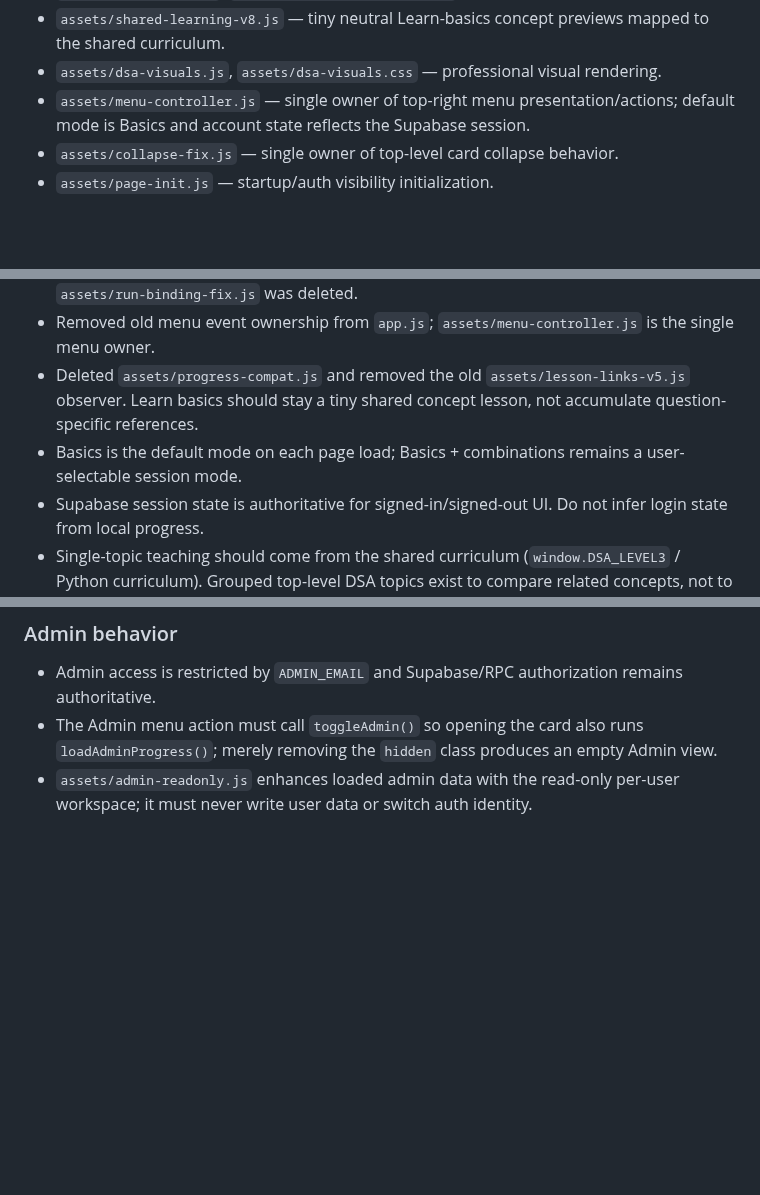
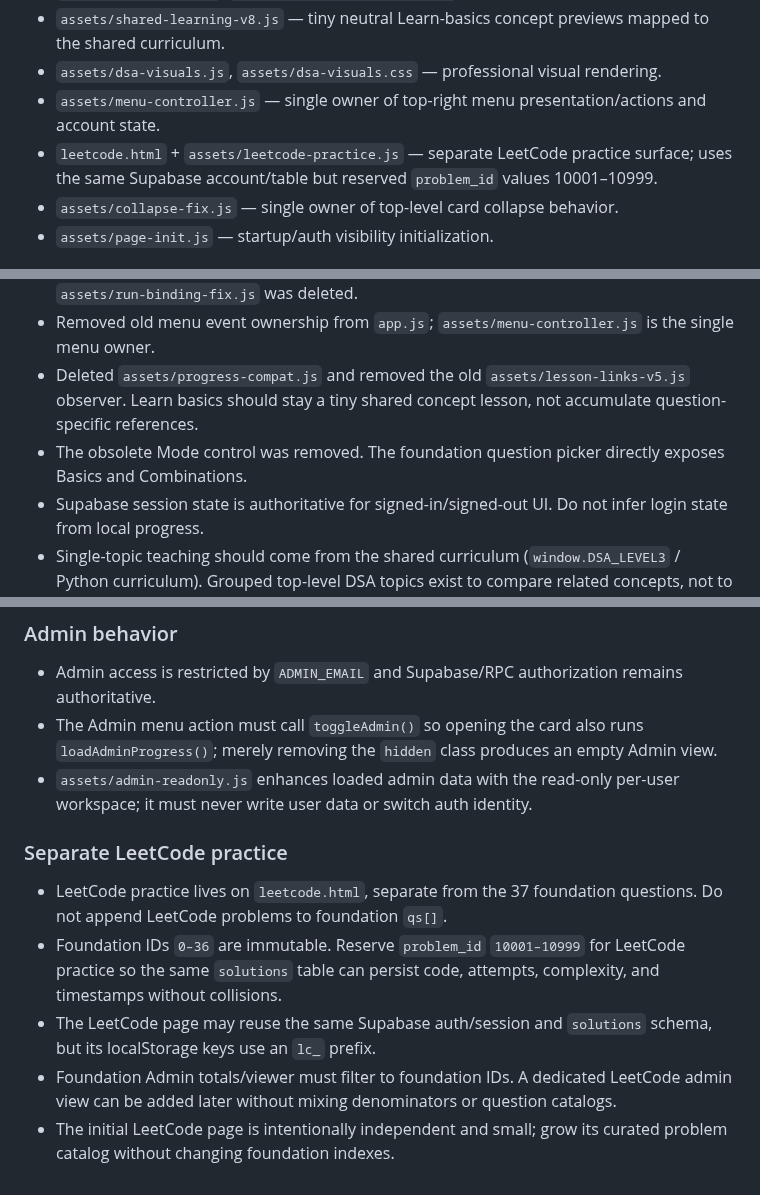
Before and after one commit to bruce07182/Leecode1, a Markdown page: PROJECT_SKILL.md, 3 parts joined by grey strips. GitHub-like rendering; blank space fills up the shorter version.

Commit message:
Document separate cloud-synced LeetCode track

```diff
--- a/PROJECT_SKILL.md
+++ b/PROJECT_SKILL.md
@@ -170,7 +170,8 @@ Multi-solution comparison has been applied to examples including Find Maximum, R
 - `assets/dsa-map-v6.js`, `assets/dsa-python-link-v7.js` — shared DSA views/adapters.
 - `assets/shared-learning-v8.js` — tiny neutral Learn-basics concept previews mapped to the shared curriculum.
 - `assets/dsa-visuals.js`, `assets/dsa-visuals.css` — professional visual rendering.
-- `assets/menu-controller.js` — single owner of top-right menu presentation/actions; default mode is Basics and account state reflects the Supabase session.
+- `assets/menu-controller.js` — single owner of top-right menu presentation/actions and account state.
+- `leetcode.html` + `assets/leetcode-practice.js` — separate LeetCode practice surface; uses the same Supabase account/table but reserved `problem_id` values 10001–10999.
 - `assets/collapse-fix.js` — single owner of top-level card collapse behavior.
 - `assets/page-init.js` — startup/auth visibility initialization.
 
@@ -192,7 +193,7 @@ Multi-solution comparison has been applied to examples including Find Maximum, R
 - Removed the deleted Reset-button binding from `app.js`; Run now binds directly in core, so `assets/run-binding-fix.js` was deleted.
 - Removed old menu event ownership from `app.js`; `assets/menu-controller.js` is the single menu owner.
 - Deleted `assets/progress-compat.js` and removed the old `assets/lesson-links-v5.js` observer. Learn basics should stay a tiny shared concept lesson, not accumulate question-specific references.
-- Basics is the default mode on each page load; Basics + combinations remains a user-selectable session mode.
+- The obsolete Mode control was removed. The foundation question picker directly exposes Basics and Combinations.
 - Supabase session state is authoritative for signed-in/signed-out UI. Do not infer login state from local progress.
 - Single-topic teaching should come from the shared curriculum (`window.DSA_LEVEL3` / Python curriculum). Grouped top-level DSA topics exist to compare related concepts, not to create duplicate single-topic lessons.
 - Optimization rule: prefer deleting an obsolete override and fixing its owner over adding another late-loaded patch. Before deleting a small adapter, confirm whether it mutates question data, supplies shared curriculum data, or owns a UI interaction.
@@ -216,3 +217,10 @@ Multi-solution comparison has been applied to examples including Find Maximum, R
 - Admin access is restricted by `ADMIN_EMAIL` and Supabase/RPC authorization remains authoritative.
 - The Admin menu action must call `toggleAdmin()` so opening the card also runs `loadAdminProgress()`; merely removing the `hidden` class produces an empty Admin view.
 - `assets/admin-readonly.js` enhances loaded admin data with the read-only per-user workspace; it must never write user data or switch auth identity.
+
+### Separate LeetCode practice
+- LeetCode practice lives on `leetcode.html`, separate from the 37 foundation questions. Do not append LeetCode problems to foundation `qs[]`.
+- Foundation IDs `0–36` are immutable. Reserve `problem_id` `10001–10999` for LeetCode practice so the same `solutions` table can persist code, attempts, complexity, and timestamps without collisions.
+- The LeetCode page may reuse the same Supabase auth/session and `solutions` schema, but its localStorage keys use an `lc_` prefix.
+- Foundation Admin totals/viewer must filter to foundation IDs. A dedicated LeetCode admin view can be added later without mixing denominators or question catalogs.
+- The initial LeetCode page is intentionally independent and small; grow its curated problem catalog without changing foundation indexes.
```
